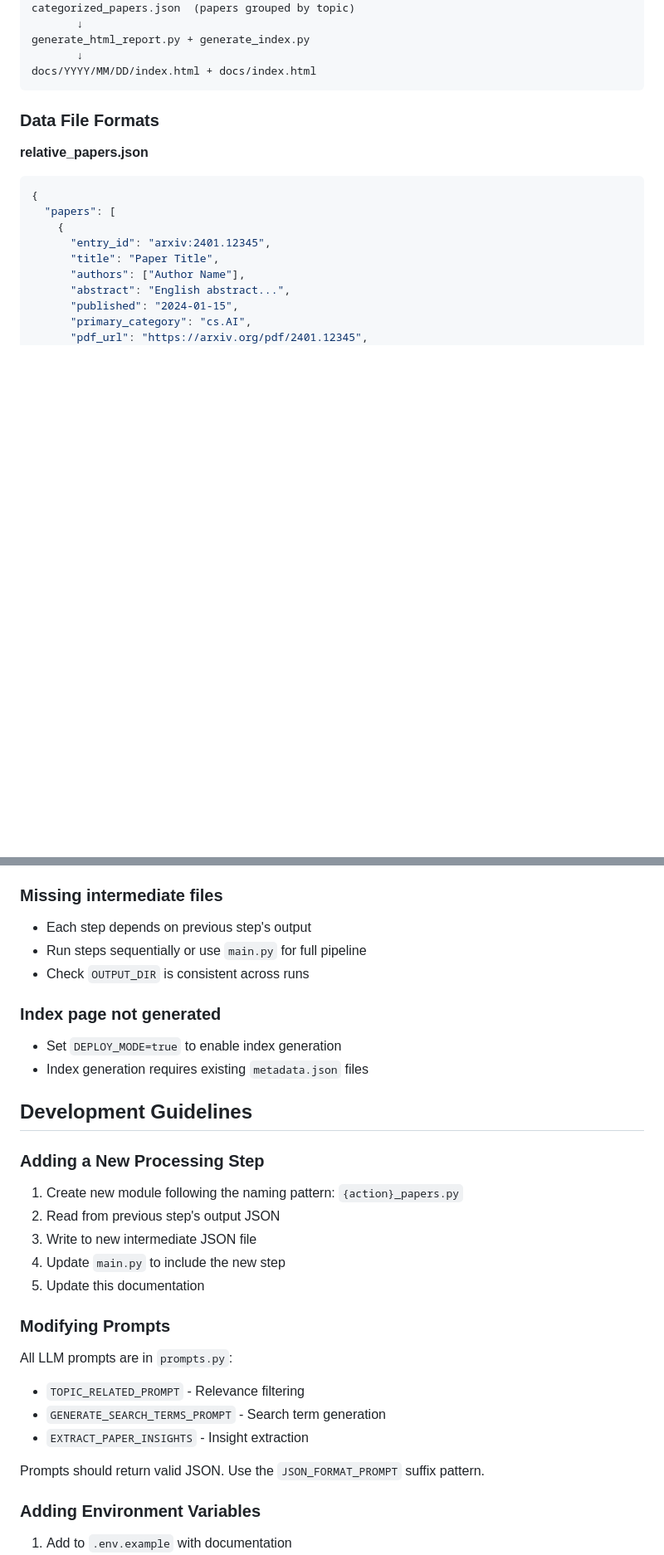
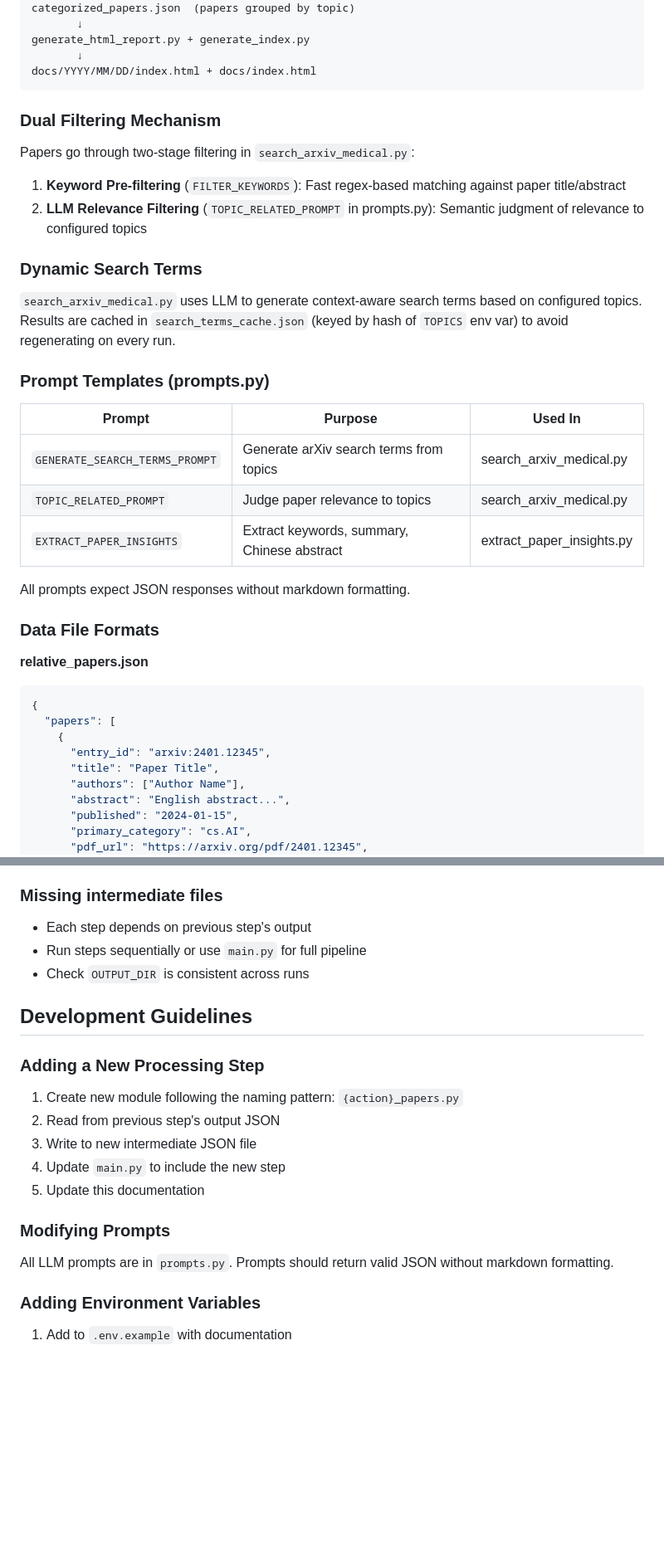
Before and after one commit to fangxy926/arxiv-paper, a Markdown page: CLAUDE.md, 2 parts joined by grey strips. Shown at 83% size. Drawn GitHub-style; blank space fills up the shorter version.

````diff
--- a/CLAUDE.md
+++ b/CLAUDE.md
@@ -83,6 +87,27 @@ generate_html_report.py + generate_index.py
        ↓
 docs/YYYY/MM/DD/index.html + docs/index.html
 ```
+
+### Dual Filtering Mechanism
+
+Papers go through two-stage filtering in `search_arxiv_medical.py`:
+
+1. **Keyword Pre-filtering** (`FILTER_KEYWORDS`): Fast regex-based matching against paper title/abstract
+2. **LLM Relevance Filtering** (`TOPIC_RELATED_PROMPT` in prompts.py): Semantic judgment of relevance to configured topics
+
+### Dynamic Search Terms
+
+`search_arxiv_medical.py` uses LLM to generate context-aware search terms based on configured topics. Results are cached in `search_terms_cache.json` (keyed by hash of `TOPICS` env var) to avoid regenerating on every run.
+
+### Prompt Templates (prompts.py)
+
+| Prompt | Purpose | Used In |
+|--------|---------|---------|
+| `GENERATE_SEARCH_TERMS_PROMPT` | Generate arXiv search terms from topics | search_arxiv_medical.py |
+| `TOPIC_RELATED_PROMPT` | Judge paper relevance to topics | search_arxiv_medical.py |
+| `EXTRACT_PAPER_INSIGHTS` | Extract keywords, summary, Chinese abstract | extract_paper_insights.py |
+
+All prompts expect JSON responses without markdown formatting.
 
 ### Data File Formats
 
@@ -295,10 +278,6 @@ export OUTPUT_DIR="docs/2024/01/07"
 - Run steps sequentially or use `main.py` for full pipeline
 - Check `OUTPUT_DIR` is consistent across runs
 
-### Index page not generated
-- Set `DEPLOY_MODE=true` to enable index generation
-- Index generation requires existing `metadata.json` files
-
 ## Development Guidelines
 
 ### Adding a New Processing Step
@@ -311,12 +290,7 @@ export OUTPUT_DIR="docs/2024/01/07"
 
 ### Modifying Prompts
 
-All LLM prompts are in `prompts.py`:
-- `TOPIC_RELATED_PROMPT` - Relevance filtering
-- `GENERATE_SEARCH_TERMS_PROMPT` - Search term generation
-- `EXTRACT_PAPER_INSIGHTS` - Insight extraction
-
-Prompts should return valid JSON. Use the `JSON_FORMAT_PROMPT` suffix pattern.
+All LLM prompts are in `prompts.py`. Prompts should return valid JSON without markdown formatting.
 
 ### Adding Environment Variables
 
````
Also changed, not shown: other parts of CLAUDE.md (+24 -62 lines).
